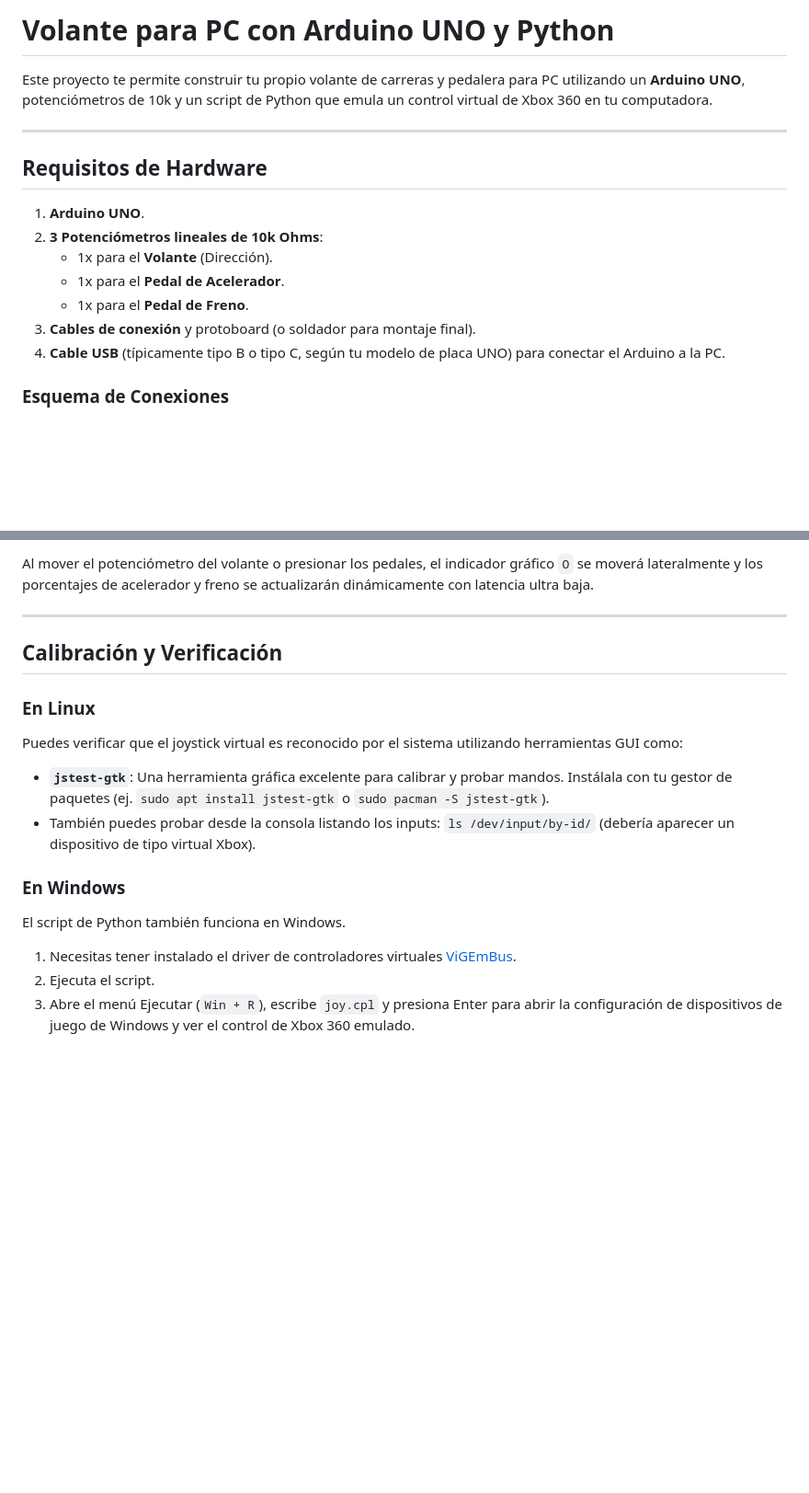
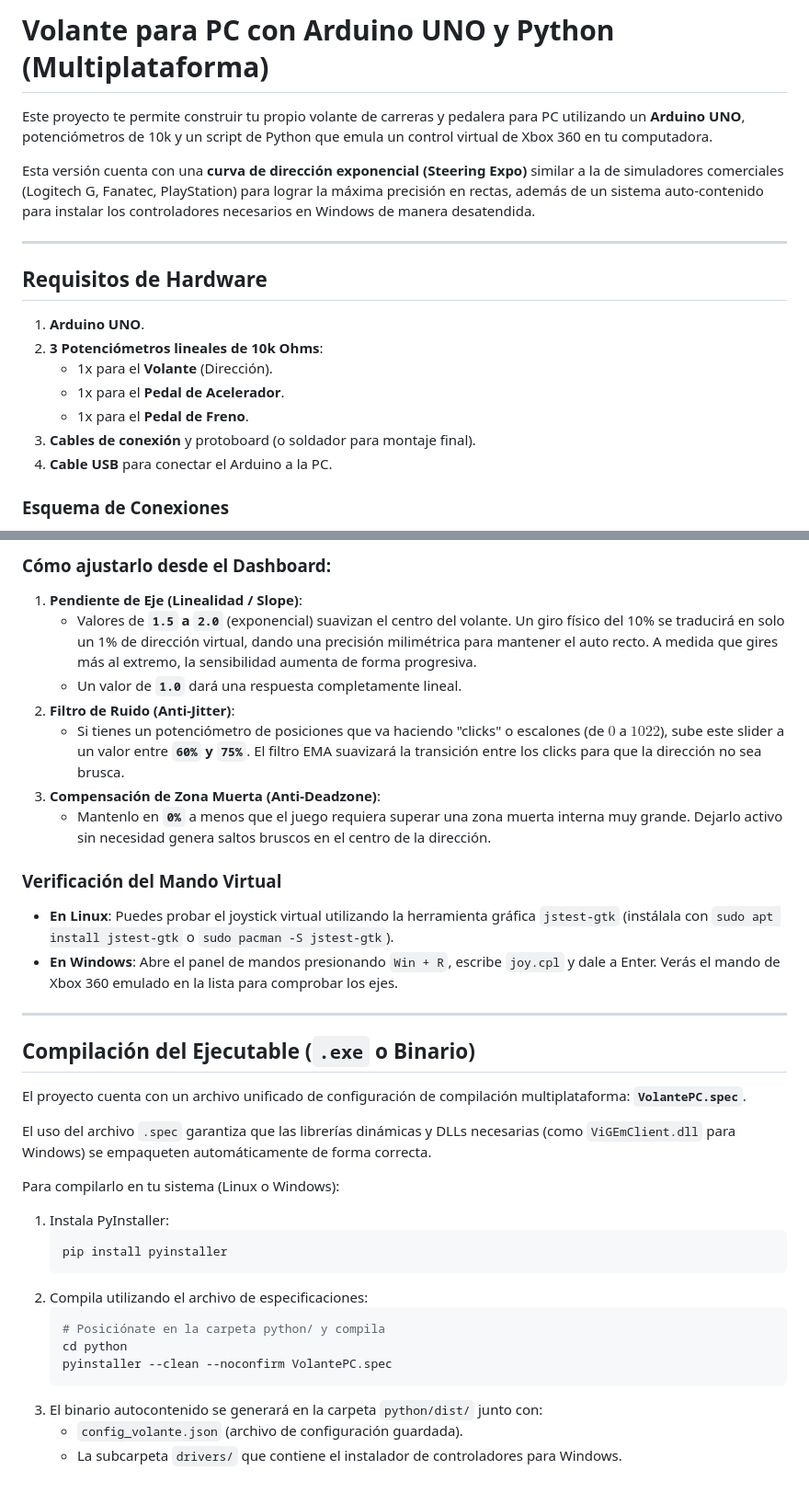
Before and after one commit to Fernandooxz1/Volante-PC, a Markdown page: README.md, 2 parts joined by grey strips. Shown at 92% size. Drawn GitHub-style; blank space fills up the shorter version.

Commit message:
Update README.md with exponential curves, cross-platform build, and driver installation instructions

````diff
--- a/README.md
+++ b/README.md
@@ -1,6 +1,8 @@
-# Volante para PC con Arduino UNO y Python
+# Volante para PC con Arduino UNO y Python (Multiplataforma)
 
 Este proyecto te permite construir tu propio volante de carreras y pedalera para PC utilizando un **Arduino UNO**, potenciómetros de 10k y un script de Python que emula un control virtual de Xbox 360 en tu computadora.
+
+Esta versión cuenta con una **curva de dirección exponencial (Steering Expo)** similar a la de simuladores comerciales (Logitech G, Fanatec, PlayStation) para lograr la máxima precisión en rectas, además de un sistema auto-contenido para instalar los controladores necesarios en Windows de manera desatendida.
 
 ---
 
@@ -12,7 +14,7 @@ Este proyecto te permite construir tu propio volante de carreras y pedalera para
    - 1x para el **Pedal de Acelerador**.
    - 1x para el **Pedal de Freno**.
 3. **Cables de conexión** y protoboard (o soldador para montaje final).
-4. **Cable USB** (típicamente tipo B o tipo C, según tu modelo de placa UNO) para conectar el Arduino a la PC.
+4. **Cable USB** para conectar el Arduino a la PC.
 
 ### Esquema de Conexiones
 
@@ -113,17 +108,37 @@ Volante: [---------O----------]  512 | Acel:   0% | Freno:   0%
 
-Al mover el potenciómetro del volante o presionar los pedales, el indicador gráfico `O` se moverá lateralmente y los porcentajes de acelerador y freno se actualizarán dinámicamente con latencia ultra baja.
+### Cómo ajustarlo desde el Dashboard:
+1. **Pendiente de Eje (Linealidad / Slope)**:
+   * Valores de **`1.5` a `2.0`** (exponencial) suavizan el centro del volante. Un giro físico del 10% se traducirá en solo un 1% de dirección virtual, dando una precisión milimétrica para mantener el auto recto. A medida que gires más al extremo, la sensibilidad aumenta de forma progresiva.
+   * Un valor de **`1.0`** dará una respuesta completamente lineal.
+2. **Filtro de Ruido (Anti-Jitter)**:
+   * Si tienes un potenciómetro de posiciones que va haciendo "clicks" o escalones (de $0$ a $1022$), sube este slider a un valor entre **`60%` y `75%`**. El filtro EMA suavizará la transición entre los clicks para que la dirección no sea brusca.
+3. **Compensación de Zona Muerta (Anti-Deadzone)**:
+   * Mantenlo en **`0%`** a menos que el juego requiera superar una zona muerta interna muy grande. Dejarlo activo sin necesidad genera saltos bruscos en el centro de la dirección.
+
+### Verificación del Mando Virtual
+* **En Linux**: Puedes probar el joystick virtual utilizando la herramienta gráfica `jstest-gtk` (instálala con `sudo apt install jstest-gtk` o `sudo pacman -S jstest-gtk`).
+* **En Windows**: Abre el panel de mandos presionando `Win + R`, escribe `joy.cpl` y dale a Enter. Verás el mando de Xbox 360 emulado en la lista para comprobar los ejes.
 
 ---
 
-## Calibración y Verificación
+## Compilación del Ejecutable (`.exe` o Binario)
 
-### En Linux
-Puedes verificar que el joystick virtual es reconocido por el sistema utilizando herramientas GUI como:
-- **`jstest-gtk`**: Una herramienta gráfica excelente para calibrar y probar mandos. Instálala con tu gestor de paquetes (ej. `sudo apt install jstest-gtk` o `sudo pacman -S jstest-gtk`).
-- También puedes probar desde la consola listando los inputs: `ls /dev/input/by-id/` (debería aparecer un dispositivo de tipo virtual Xbox).
+El proyecto cuenta con un archivo unificado de configuración de compilación multiplataforma: **`VolantePC.spec`**.
 
-### En Windows
-El script de Python también funciona en Windows.
-1. Necesitas tener instalado el driver de controladores virtuales [ViGEmBus](https://github.com/nefarius/ViGEmBus/releases).
-2. Ejecuta el script.
-3. Abre el menú Ejecutar (`Win + R`), escribe `joy.cpl` y presiona Enter para abrir la configuración de dispositivos de juego de Windows y ver el control de Xbox 360 emulado.
+El uso del archivo `.spec` garantiza que las librerías dinámicas y DLLs necesarias (como `ViGEmClient.dll` para Windows) se empaqueten automáticamente de forma correcta.
+
+Para compilarlo en tu sistema (Linux o Windows):
+
+1. Instala PyInstaller:
+   ```bash
+   pip install pyinstaller
+   ```
+2. Compila utilizando el archivo de especificaciones:
+   ```bash
+   # Posiciónate en la carpeta python/ y compila
+   cd python
+   pyinstaller --clean --noconfirm VolantePC.spec
+   ```
+3. El binario autocontenido se generará en la carpeta `python/dist/` junto con:
+   * `config_volante.json` (archivo de configuración guardada).
+   * La subcarpeta `drivers/` que contiene el instalador de controladores para Windows.
````
Also changed, not shown: other parts of README.md (+16 -23 lines).
